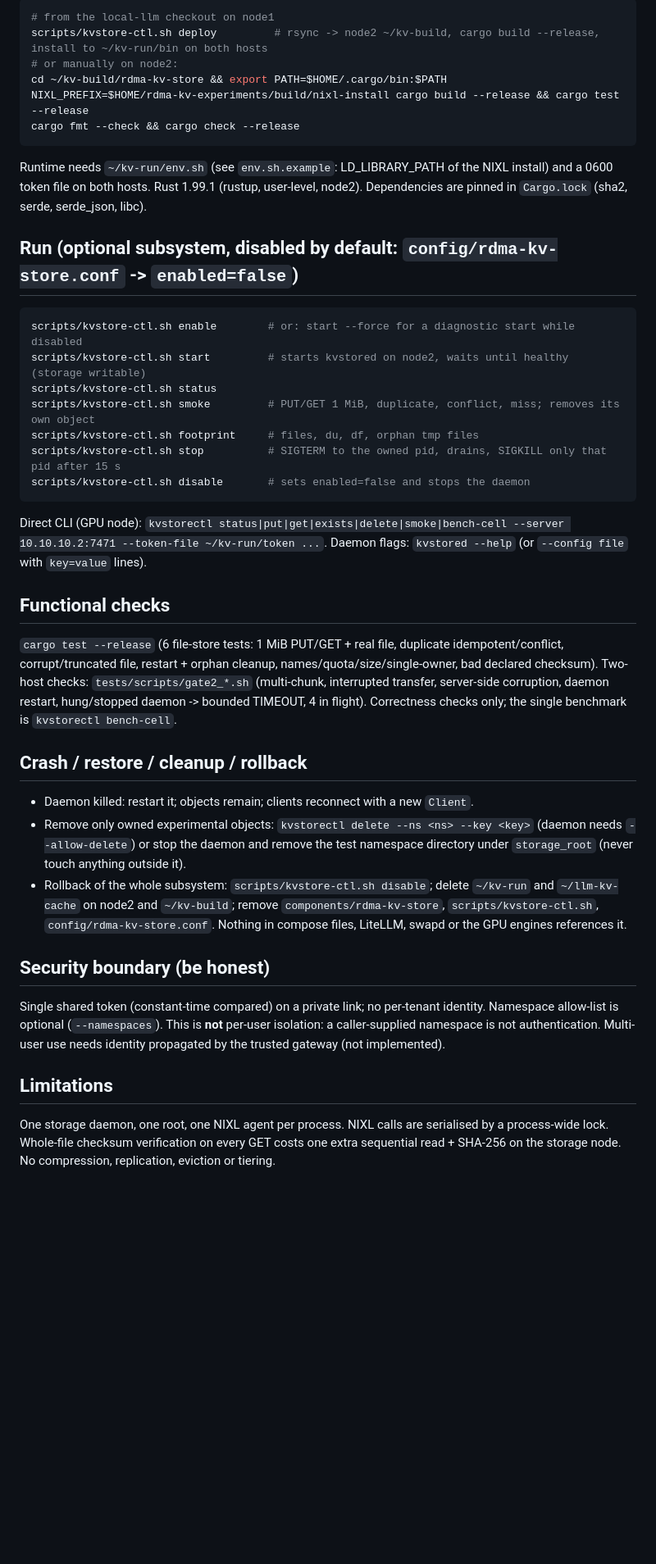
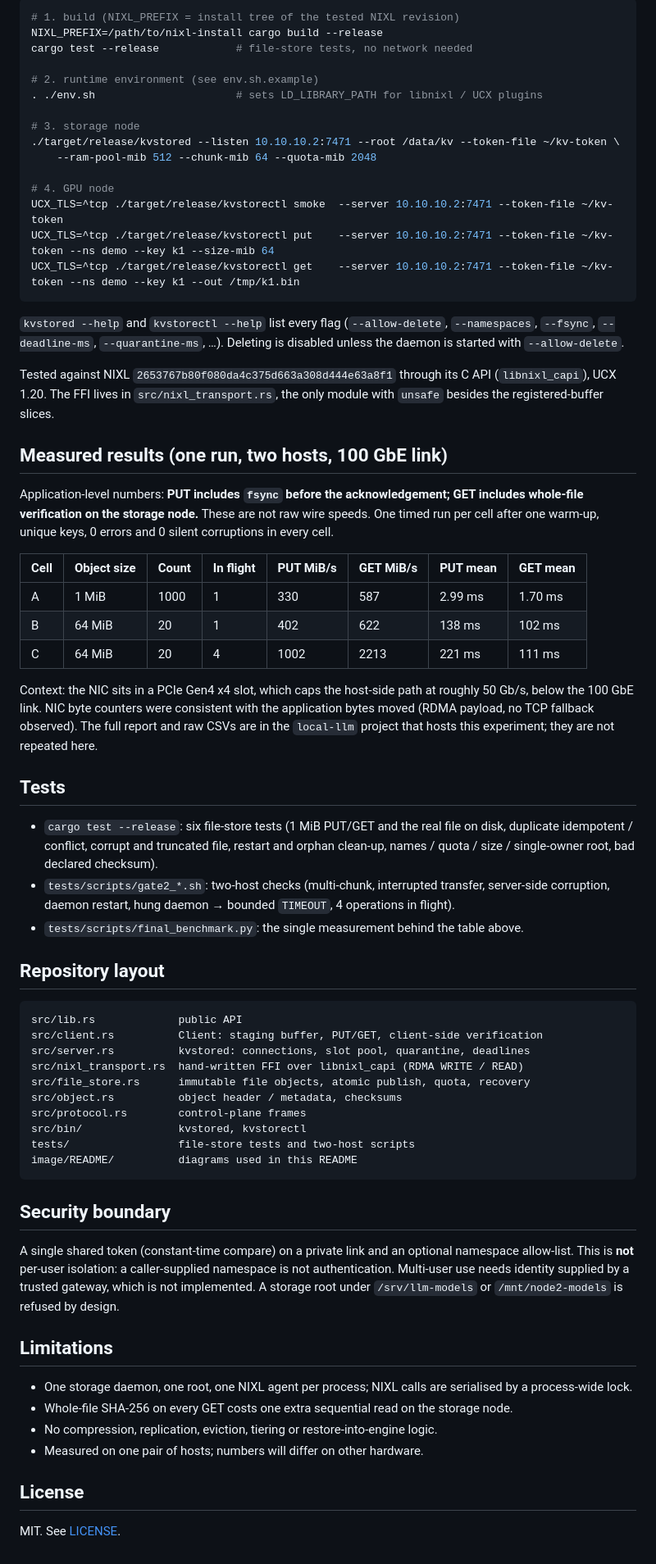
Before and after one commit to DrGMark7/MeshKV, a Markdown page: README.md, the part around one of its changes. Shown at 82% size. GitHub-like rendering; blank space fills up the shorter version.

Commit message:
Rewrite README with architecture diagrams, usage and measured results
Co-Authored-By: Claude Sonnet 5.5 <noreply@anthropic.com>

````diff
--- a/README.md
+++ b/README.md
@@ -35,43 +63,69 @@ Publication: write `.tmp-*` -> fsync -> `link()` (never overwrites) -> unlink tm
 ```bash
-# from the local-llm checkout on node1
-scripts/kvstore-ctl.sh deploy         # rsync -> node2 ~/kv-build, cargo build --release, install to ~/kv-run/bin on both hosts
-# or manually on node2:
-cd ~/kv-build/rdma-kv-store && export PATH=$HOME/.cargo/bin:$PATH
-NIXL_PREFIX=$HOME/rdma-kv-experiments/build/nixl-install cargo build --release && cargo test --release
-cargo fmt --check && cargo check --release
+# 1. build (NIXL_PREFIX = install tree of the tested NIXL revision)
+NIXL_PREFIX=/path/to/nixl-install cargo build --release
+cargo test --release            # file-store tests, no network needed
+
+# 2. runtime environment (see env.sh.example)
+. ./env.sh                      # sets LD_LIBRARY_PATH for libnixl / UCX plugins
+
+# 3. storage node
+./target/release/kvstored --listen 10.10.10.2:7471 --root /data/kv --token-file ~/kv-token \
+    --ram-pool-mib 512 --chunk-mib 64 --quota-mib 2048
+
+# 4. GPU node
+UCX_TLS=^tcp ./target/release/kvstorectl smoke  --server 10.10.10.2:7471 --token-file ~/kv-token
+UCX_TLS=^tcp ./target/release/kvstorectl put    --server 10.10.10.2:7471 --token-file ~/kv-token --ns demo --key k1 --size-mib 64
+UCX_TLS=^tcp ./target/release/kvstorectl get    --server 10.10.10.2:7471 --token-file ~/kv-token --ns demo --key k1 --out /tmp/k1.bin
 ```
-Runtime needs `~/kv-run/env.sh` (see `env.sh.example`: LD_LIBRARY_PATH of the NIXL install) and a 0600 token file on both hosts.
-Rust 1.99.1 (rustup, user-level, node2). Dependencies are pinned in `Cargo.lock` (sha2, serde, serde_json, libc).
 
-## Run (optional subsystem, disabled by default: `config/rdma-kv-store.conf` -> `enabled=false`)
-```bash
-scripts/kvstore-ctl.sh enable        # or: start --force for a diagnostic start while disabled
-scripts/kvstore-ctl.sh start         # starts kvstored on node2, waits until healthy (storage writable)
-scripts/kvstore-ctl.sh status
-scripts/kvstore-ctl.sh smoke         # PUT/GET 1 MiB, duplicate, conflict, miss; removes its own object
-scripts/kvstore-ctl.sh footprint     # files, du, df, orphan tmp files
-scripts/kvstore-ctl.sh stop          # SIGTERM to the owned pid, drains, SIGKILL only that pid after 15 s
-scripts/kvstore-ctl.sh disable       # sets enabled=false and stops the daemon
+`kvstored --help` and `kvstorectl --help` list every flag (`--allow-delete`, `--namespaces`, `--fsync`, `--deadline-ms`, `--quarantine-ms`, …). Deleting is disabled unless the daemon is started with `--allow-delete`.
+
+Tested against NIXL `2653767b80f080da4c375d663a308d444e63a8f1` through its C API (`libnixl_capi`), UCX 1.20. The FFI lives in `src/nixl_transport.rs`, the only module with `unsafe` besides the registered-buffer slices.
+
+## Measured results (one run, two hosts, 100 GbE link)
+
+Application-level numbers: **PUT includes `fsync` before the acknowledgement; GET includes whole-file verification on the storage node.** These are not raw wire speeds. One timed run per cell after one warm-up, unique keys, 0 errors and 0 silent corruptions in every cell.
+
+| Cell | Object size | Count | In flight | PUT MiB/s | GET MiB/s | PUT mean | GET mean |
+|---|---|---|---|---|---|---|---|
+| A | 1 MiB | 1000 | 1 | 330 | 587 | 2.99 ms | 1.70 ms |
+| B | 64 MiB | 20 | 1 | 402 | 622 | 138 ms | 102 ms |
+| C | 64 MiB | 20 | 4 | 1002 | 2213 | 221 ms | 111 ms |
+
+Context: the NIC sits in a PCIe Gen4 x4 slot, which caps the host-side path at roughly 50 Gb/s, below the 100 GbE link. NIC byte counters were consistent with the application bytes moved (RDMA payload, no TCP fallback observed). The full report and raw CSVs are in the `local-llm` project that hosts this experiment; they are not repeated here.
+
+## Tests
+
+* `cargo test --release`: six file-store tests (1 MiB PUT/GET and the real file on disk, duplicate idempotent / conflict, corrupt and truncated file, restart and orphan clean-up, names / quota / size / single-owner root, bad declared checksum).
+* `tests/scripts/gate2_*.sh`: two-host checks (multi-chunk, interrupted transfer, server-side corruption, daemon restart, hung daemon → bounded `TIMEOUT`, 4 operations in flight).
+* `tests/scripts/final_benchmark.py`: the single measurement behind the table above.
+
+## Repository layout
+
+```text
+src/lib.rs             public API
+src/client.rs          Client: staging buffer, PUT/GET, client-side verification
+src/server.rs          kvstored: connections, slot pool, quarantine, deadlines
+src/nixl_transport.rs  hand-written FFI over libnixl_capi (RDMA WRITE / READ)
+src/file_store.rs      immutable file objects, atomic publish, quota, recovery
+src/object.rs          object header / metadata, checksums
+src/protocol.rs        control-plane frames
+src/bin/               kvstored, kvstorectl
+tests/                 file-store tests and two-host scripts
+image/README/          diagrams used in this README
 ```
-Direct CLI (GPU node): `kvstorectl status|put|get|exists|delete|smoke|bench-cell --server 10.10.10.2:7471 --token-file ~/kv-run/token ...`.
-Daemon flags: `kvstored --help` (or `--config file` with `key=value` lines).
 
-## Functional checks
-`cargo test --release` (6 file-store tests: 1 MiB PUT/GET + real file, duplicate idempotent/conflict, corrupt/truncated file, restart + orphan cleanup,
-names/quota/size/single-owner, bad declared checksum). Two-host checks: `tests/scripts/gate2_*.sh` (multi-chunk, interrupted transfer, server-side corruption,
-daemon restart, hung/stopped daemon -> bounded TIMEOUT, 4 in flight). Correctness checks only; the single benchmark is `kvstorectl bench-cell`.
+## Security boundary
 
-## Crash / restore / cleanup / rollback
-* Daemon killed: restart it; objects remain; clients reconnect with a new `Client`.
-* Remove only owned experimental objects: `kvstorectl delete --ns <ns> --key <key>` (daemon needs `--allow-delete`) or stop the daemon and remove the
-  test namespace directory under `storage_root` (never touch anything outside it).
-* Rollback of the whole subsystem: `scripts/kvstore-ctl.sh disable`; delete `~/kv-run` and `~/llm-kv-cache` on node2 and `~/kv-build`; remove
-  `components/rdma-kv-store`, `scripts/kvstore-ctl.sh`, `config/rdma-kv-store.conf`. Nothing in compose files, LiteLLM, swapd or the GPU engines references it.
-
-## Security boundary (be honest)
-Single shared token (constant-time compared) on a private link; no per-tenant identity. Namespace allow-list is optional (`--namespaces`). This is **not**
-per-user isolation: a caller-supplied namespace is not authentication. Multi-user use needs identity propagated by the trusted gateway (not implemented).
+A single shared token (constant-time compare) on a private link and an optional namespace allow-list. This is **not** per-user isolation: a caller-supplied namespace is not authentication. Multi-user use needs identity supplied by a trusted gateway, which is not implemented. A storage root under `/srv/llm-models` or `/mnt/node2-models` is refused by design.
 
 ## Limitations
-One storage daemon, one root, one NIXL agent per process. NIXL calls are serialised by a process-wide lock. Whole-file checksum verification on every GET costs
-one extra sequential read + SHA-256 on the storage node. No compression, replication, eviction or tiering.
+
+* One storage daemon, one root, one NIXL agent per process; NIXL calls are serialised by a process-wide lock.
+* Whole-file SHA-256 on every GET costs one extra sequential read on the storage node.
+* No compression, replication, eviction, tiering or restore-into-engine logic.
+* Measured on one pair of hosts; numbers will differ on other hardware.
+
+## License
+
+MIT. See [LICENSE](LICENSE).
````
Also changed, not shown: other parts of README.md (+55 -27 lines), image/README/architecture.png (added), image/README/overview.png (added).
